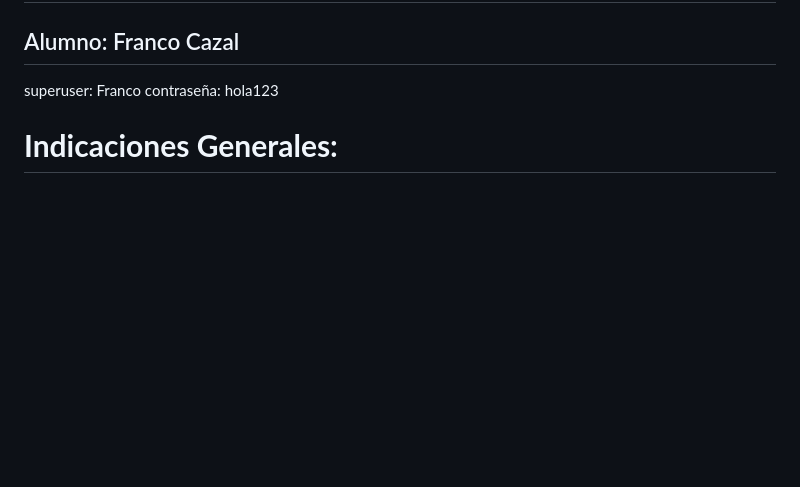
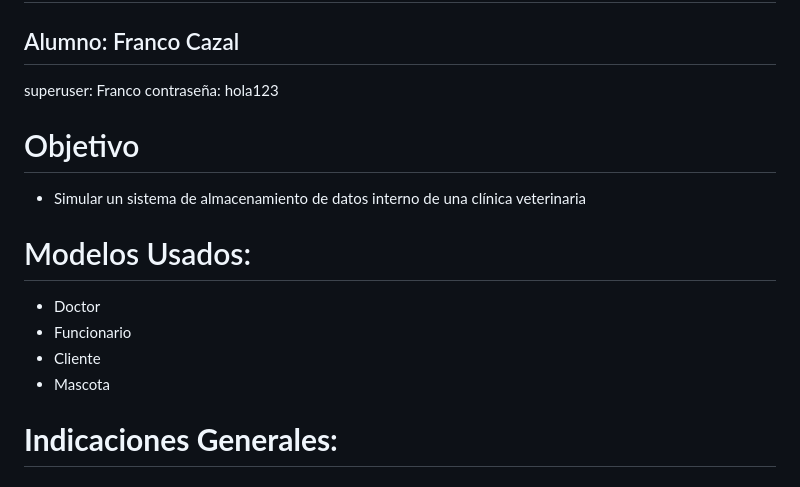
Before and after one commit to FrancoCazal/Tercera_Pre-Entrega-Franco_Cazal, a Markdown page: README.md, the part around the change. Rendered like a GitHub page; blank space fills up the shorter version.

```diff
--- a/README.md
+++ b/README.md
@@ -3,6 +3,16 @@
 
 superuser: Franco
 contraseña: hola123
+
+# Objetivo
+
+- Simular un sistema de almacenamiento de datos interno de una clínica veterinaria
+
+# Modelos Usados:
+- Doctor
+- Funcionario
+- Cliente
+- Mascota
 
 # **Indicaciones Generales:**
 
```
